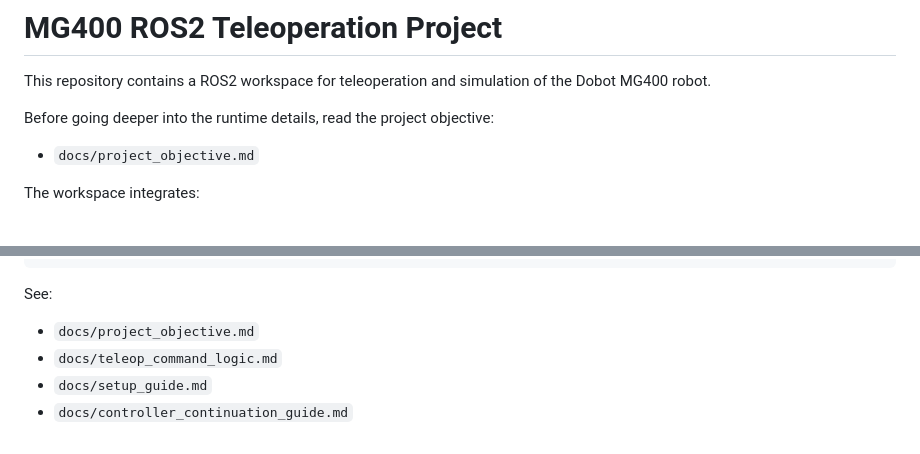
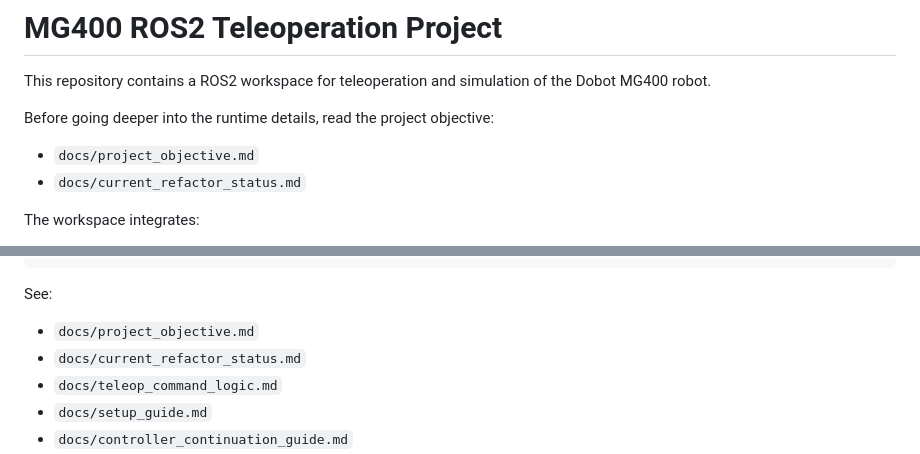
Before and after one commit to th0sun/project_teleop, a Markdown page: README.md, 2 parts joined by grey strips. GitHub-like rendering.

```diff
--- a/README.md
+++ b/README.md
@@ -5,6 +5,7 @@ This repository contains a ROS2 workspace for teleoperation and simulation of th
 Before going deeper into the runtime details, read the project objective:
 
 - `docs/project_objective.md`
+- `docs/current_refactor_status.md`
 
 The workspace integrates:
 - ROS2 control and description packages for MG400
@@ -112,6 +113,7 @@ Unity-like GUI / VR
 See:
 
 - `docs/project_objective.md`
+- `docs/current_refactor_status.md`
 - `docs/teleop_command_logic.md`
 - `docs/setup_guide.md`
 - `docs/controller_continuation_guide.md`
```
Also changed, not shown: docs/controller_continuation_guide.md (+1 -0 lines), docs/current_refactor_status.md (added, +76 -0 lines).
